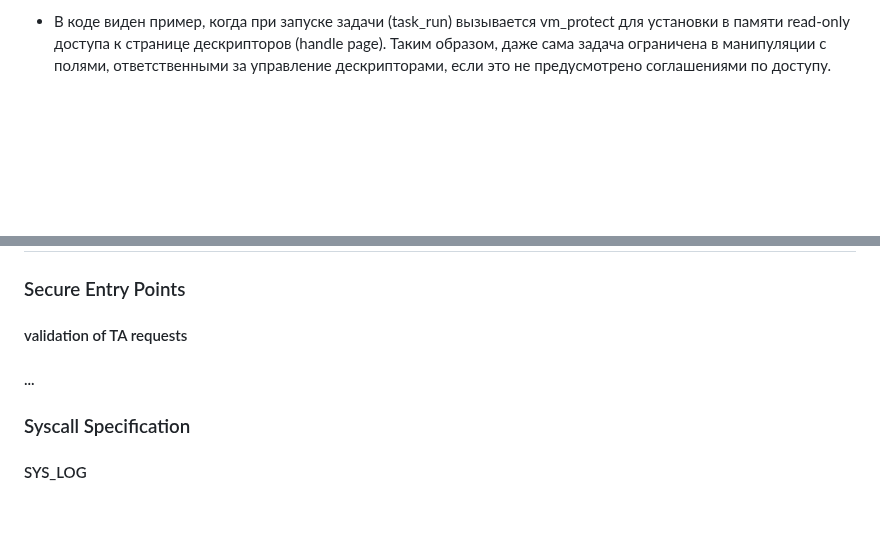
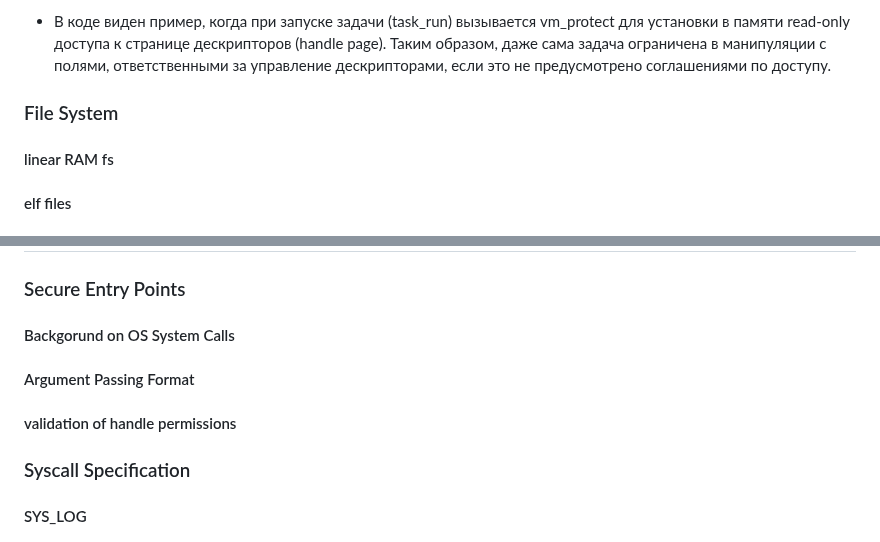
Before and after one commit to tlucanti/diploma, a Markdown page: maga/arch.md, 2 parts joined by grey strips. Rendered like a GitHub page; blank space fills up the shorter version.

```diff
--- a/maga/arch.md
+++ b/maga/arch.md
@@ -863,4 +863,7 @@
   2. Управления таблицами страниц (mmu_switch_space), что позволяет ядру переключаться между контекстами задач и гарантировать, что одна задача не может получить доступ к памяти другой.
   3. Контроля прав доступа к памяти при вызове vm_protect. Данная функция устанавливает соответствующие флаги (VMA_READ, VMA_WRITE) и обеспечивает недоступность памяти для неавторизованных задач.
   - В коде виден пример, когда при запуске задачи (task_run) вызывается vm_protect для установки в памяти read-only доступа к странице дескрипторов (handle page). Таким образом, даже сама задача ограничена в манипуляции с полями, ответственными за управление дескрипторами, если это не предусмотрено соглашениями по доступу.
+  ### File System
+   #### linear RAM fs
+   #### elf files
 
@@ -878,8 +919,9 @@
 
  ## Secure Syscalls
   ### Secure Entry Points
-   #### validation of TA requests
-   #### ...
+   #### Backgorund on OS System Calls
+   #### Argument Passing Format
+   #### validation of handle permissions
   ### Syscall Specification
    #### SYS_LOG
    #### SYS_VM_ALLOCATE
```
Also changed, not shown: other parts of maga/arch.md (+49 -11 lines).
